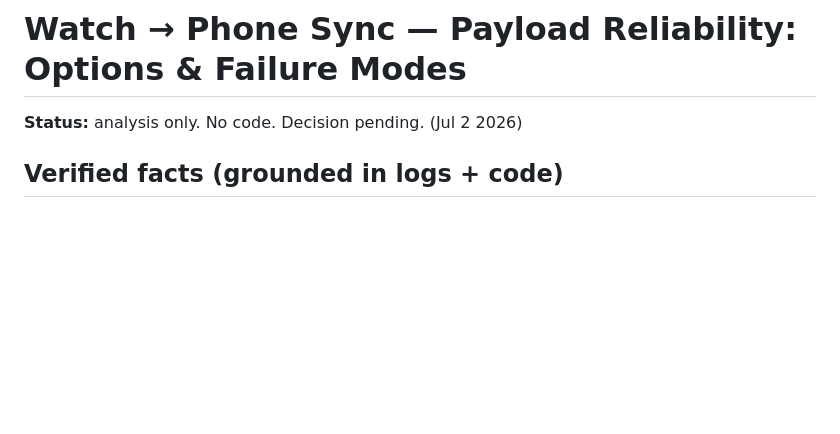
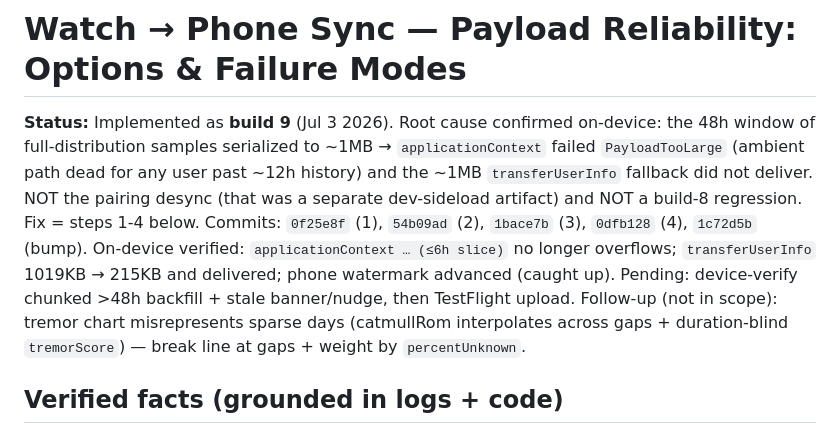
Before and after one commit to bhavbhasin/pd-companion, a Markdown page: docs/design/watch-sync-payload-options.md, the part around the change. Rendered like a GitHub page; blank space fills up the shorter version.

Commit message:
Mark watch-sync payload fix shipped in build 9 (doc status)

```diff
--- a/docs/design/watch-sync-payload-options.md
+++ b/docs/design/watch-sync-payload-options.md
@@ -1,6 +1,15 @@
 # Watch → Phone Sync — Payload Reliability: Options & Failure Modes
 
-**Status:** analysis only. No code. Decision pending. (Jul 2 2026)
+**Status:** Implemented as **build 9** (Jul 3 2026). Root cause confirmed on-device: the 48h window of
+full-distribution samples serialized to ~1MB → `applicationContext` failed `PayloadTooLarge` (ambient
+path dead for any user past ~12h history) and the ~1MB `transferUserInfo` fallback did not deliver. NOT
+the pairing desync (that was a separate dev-sideload artifact) and NOT a build-8 regression.
+Fix = steps 1-4 below. Commits: `0f25e8f` (1), `54b09ad` (2), `1bace7b` (3), `0dfb128` (4), `1c72d5b` (bump).
+On-device verified: `applicationContext … (≤6h slice)` no longer overflows; `transferUserInfo` 1019KB → 215KB
+and delivered; phone watermark advanced (caught up). Pending: device-verify chunked >48h backfill + stale
+banner/nudge, then TestFlight upload. Follow-up (not in scope): tremor chart misrepresents sparse days
+(catmullRom interpolates across gaps + duration-blind `tremorScore`) — break line at gaps + weight by
+`percentUnknown`.
 
 ## Verified facts (grounded in logs + code)
 
```
